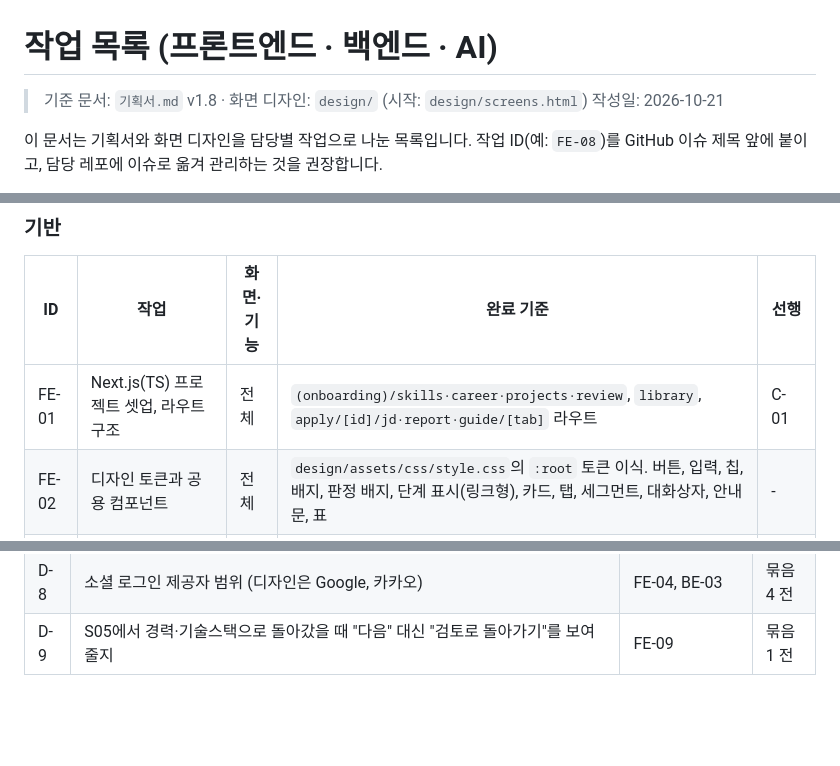
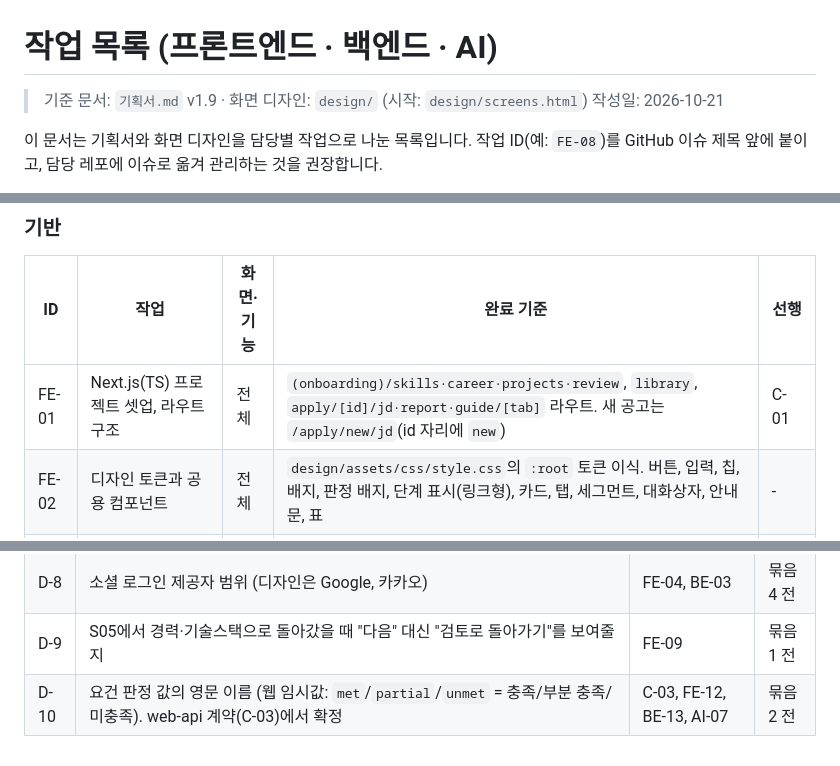
Before and after one commit to nerd-nam/SPEC-nerdnam, a Markdown page: 작업목록.md, 3 parts joined by grey strips. Drawn GitHub-style; blank space fills up the shorter version.

```diff
--- a/작업목록.md
+++ b/작업목록.md
@@ -1,6 +1,6 @@
 # 작업 목록 (프론트엔드 · 백엔드 · AI)
 
-> 기준 문서: `기획서.md` v1.8 · 화면 디자인: `design/` (시작: `design/screens.html`)
+> 기준 문서: `기획서.md` v1.9 · 화면 디자인: `design/` (시작: `design/screens.html`)
 > 작성일: 2026-10-21
 
 이 문서는 기획서와 화면 디자인을 담당별 작업으로 나눈 목록입니다. 작업 ID(예: `FE-08`)를 GitHub 이슈 제목 앞에 붙이고, 담당 레포에 이슈로 옮겨 관리하는 것을 권장합니다.
@@ -63,7 +63,7 @@
 
 | ID | 작업 | 화면·기능 | 완료 기준 | 선행 |
 | --- | --- | --- | --- | --- |
-| FE-01 | Next.js(TS) 프로젝트 셋업, 라우트 구조 | 전체 | `(onboarding)/skills·career·projects·review`, `library`, `apply/[id]/jd·report·guide/[tab]` 라우트 | C-01 |
+| FE-01 | Next.js(TS) 프로젝트 셋업, 라우트 구조 | 전체 | `(onboarding)/skills·career·projects·review`, `library`, `apply/[id]/jd·report·guide/[tab]` 라우트. 새 공고는 `/apply/new/jd`(id 자리에 `new`) | C-01 |
 | FE-02 | 디자인 토큰과 공용 컴포넌트 | 전체 | `design/assets/css/style.css`의 `:root` 토큰 이식. 버튼, 입력, 칩, 배지, 판정 배지, 단계 표시(링크형), 카드, 탭, 세그먼트, 대화상자, 안내문, 표 | - |
 | FE-03 | 계약 기반 API 클라이언트 생성, 목업 서버 연결 | 전체 | `web-api.openapi.yaml`에서 클라이언트 생성, Prism 또는 MSW로 `fixtures/` 응답 | C-03, C-05 |
 
@@ -199,3 +199,4 @@
 | D-7 | AI 호출 공통 타임아웃·오류 코드 규칙 | C-04, BE-05 | 0단계 |
 | D-8 | 소셜 로그인 제공자 범위 (디자인은 Google, 카카오) | FE-04, BE-03 | 묶음 4 전 |
 | D-9 | S05에서 경력·기술스택으로 돌아갔을 때 "다음" 대신 "검토로 돌아가기"를 보여줄지 | FE-09 | 묶음 1 전 |
+| D-10 | 요건 판정 값의 영문 이름 (웹 임시값: `met`/`partial`/`unmet` = 충족/부분 충족/미충족). web-api 계약(C-03)에서 확정 | C-03, FE-12, BE-13, AI-07 | 묶음 2 전 |
```
Also changed, not shown: 기획서.md (+5 -2 lines).
